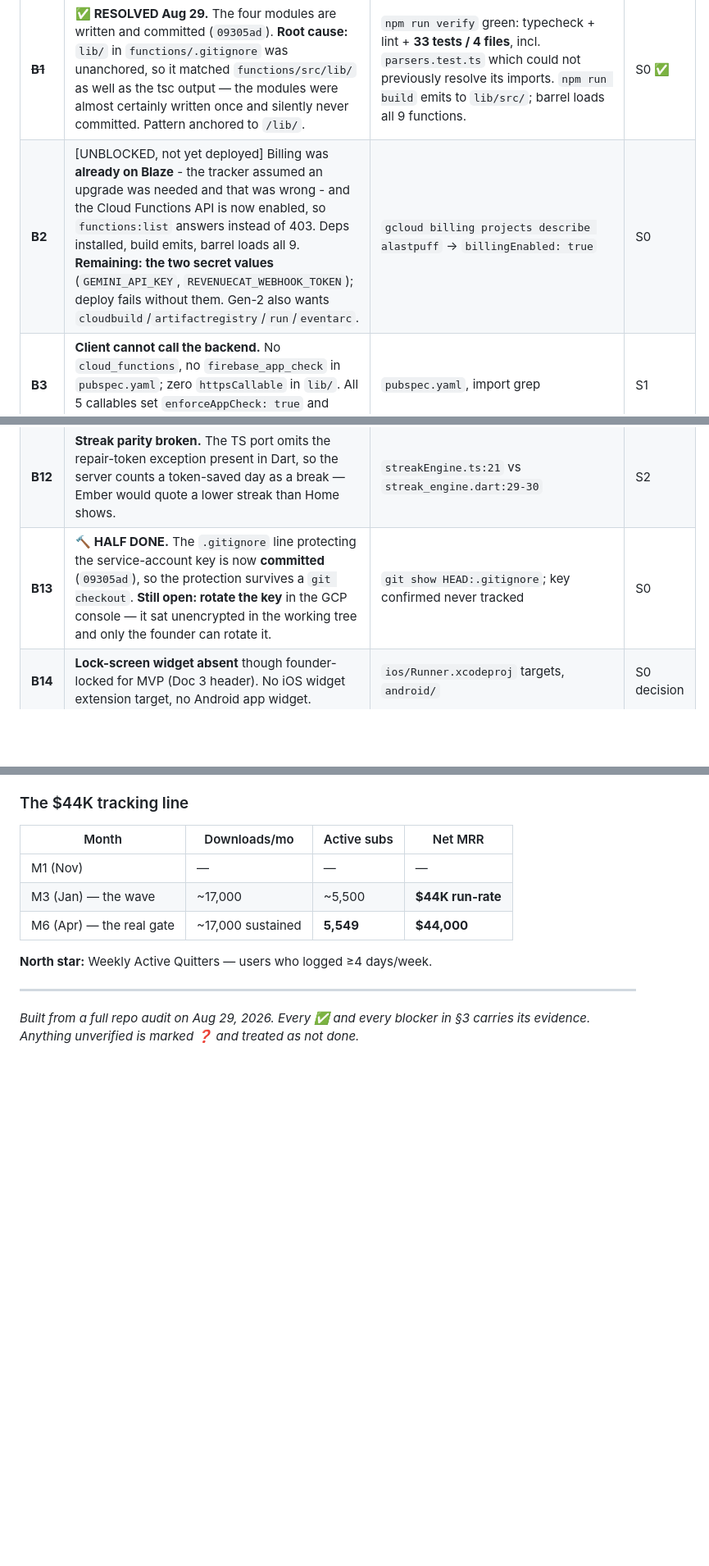
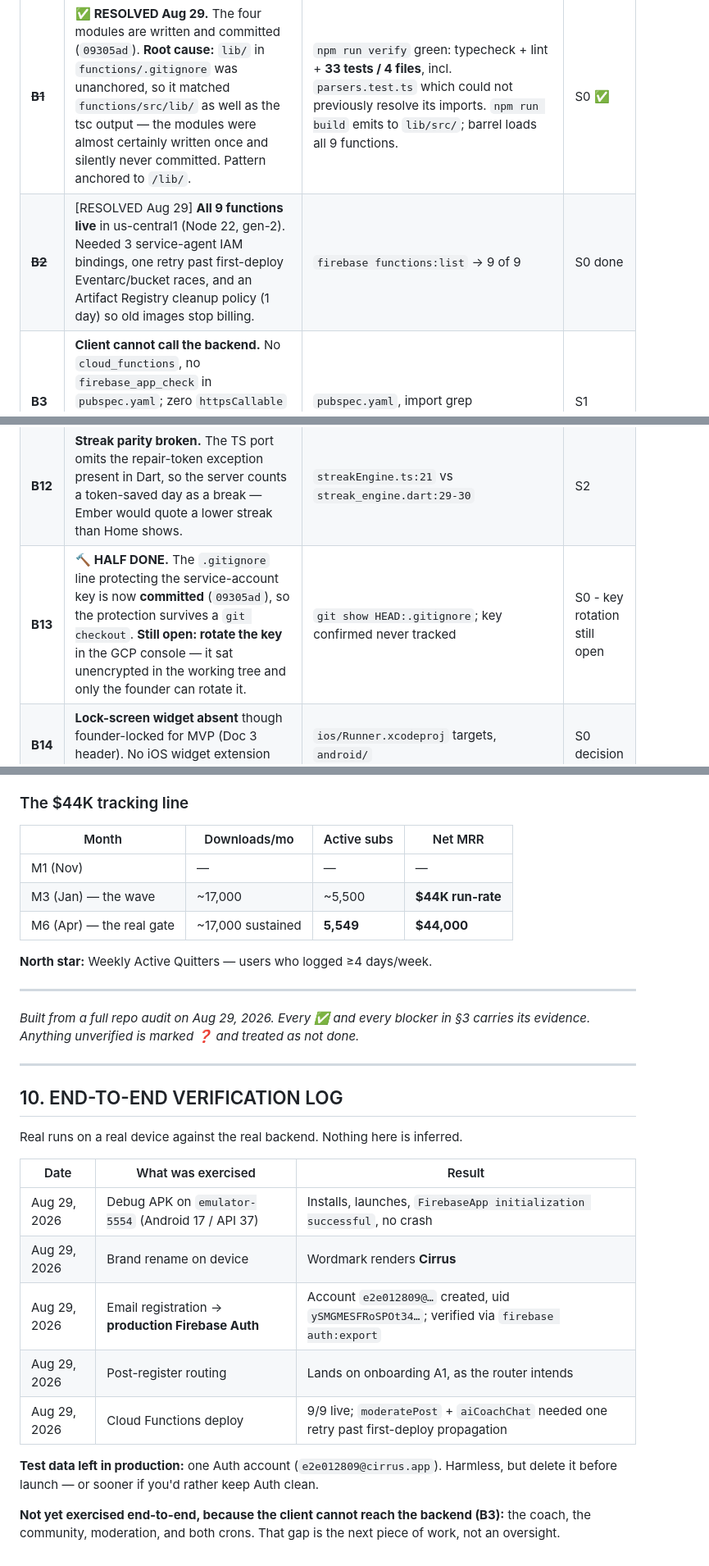
Before and after one commit to CodingWithTashi/cirrus, a Markdown page: docs/08_Sprint_Tracker.md, 3 parts joined by grey strips. Shown at 82% size. Rendered like a GitHub page; blank space fills up the shorter version.

Commit message:
docs: close B2 and start an end-to-end verification log
All 9 functions are live, so B2 is done. Added a verification log to the
tracker recording what has actually been exercised on a real device against
the real backend, versus what is still only inferred.

Confirmed on emulator-5554 (Android 17): the debug APK installs and launches,
Firebase initializes, the app renders as Cirrus, and email registration
creates a real account in production Auth (verified independently with
firebase auth:export, not just from the UI). Post-register routing lands on
onboarding A1.

Deliberately recorded what was NOT exercised: coach, community, moderation
and both crons cannot be tested end-to-end yet because the client still has
no way to call a callable (B3). Better to name that than to let a green log
imply more coverage than exists.

One test account is left in production Auth; flagged in the log for cleanup.

Co-Authored-By: Claude Opus 5 (1M context) <noreply@anthropic.com>
Claude-Session: https://claude.ai/code/session_015JwGkGv1bbwSsc6RqN3NEr

```diff
--- a/docs/08_Sprint_Tracker.md
+++ b/docs/08_Sprint_Tracker.md
@@ -107,7 +107,7 @@ Doc 6 §1 treats **10–20K downloads in January alone** as the peak-effort targ
 | ID | Blocker | Evidence | Sprint |
 |---|---|---|---|
 | ~~**B1**~~ | ✅ **RESOLVED Aug 29.** The four modules are written and committed (`09305ad`). **Root cause:** `lib/` in `functions/.gitignore` was unanchored, so it matched `functions/src/lib/` as well as the tsc output — the modules were almost certainly written once and silently never committed. Pattern anchored to `/lib/`. | `npm run verify` green: typecheck + lint + **33 tests / 4 files**, incl. `parsers.test.ts` which could not previously resolve its imports. `npm run build` emits to `lib/src/`; barrel loads all 9 functions. | S0 ✅ |
-| **B2** | [UNBLOCKED, not yet deployed] Billing was **already on Blaze** - the tracker assumed an upgrade was needed and that was wrong - and the Cloud Functions API is now enabled, so `functions:list` answers instead of 403. Deps installed, build emits, barrel loads all 9. **Remaining: the two secret values** (`GEMINI_API_KEY`, `REVENUECAT_WEBHOOK_TOKEN`); deploy fails without them. Gen-2 also wants `cloudbuild`/`artifactregistry`/`run`/`eventarc`. | `gcloud billing projects describe alastpuff` -> `billingEnabled: true` | S0 |
+| ~~**B2**~~ | [RESOLVED Aug 29] **All 9 functions live** in us-central1 (Node 22, gen-2). Needed 3 service-agent IAM bindings, one retry past first-deploy Eventarc/bucket races, and an Artifact Registry cleanup policy (1 day) so old images stop billing. | `firebase functions:list` -> 9 of 9 | S0 done |
 | **B3** | **Client cannot call the backend.** No `cloud_functions`, no `firebase_app_check` in `pubspec.yaml`; zero `httpsCallable` in `lib/`. All 5 callables set `enforceAppCheck: true` and would reject the app anyway. | `pubspec.yaml`, import grep | S1 |
 | **B4** | **No billing SDK.** No RevenueCat / Superwall / `in_app_purchase`. Paywall is 634 lines of non-transacting UI; "premium" is a client-written enum in the user's *own* Firestore doc; "restore purchases" is a snackbar. | `paywall_screens.dart`, `journey_store.dart:344`, `settings_screens.dart:267` | S1 |
 | **B5** | **Community + Coach fake in production.** Their providers have no `switch` on `backendModeProvider` → `FakeCommunityApi`/`FakeCoachApi` on a real phone, over memory that resets on restart. The "AI coach" is `if (text.contains('crav'))` over 18 canned templates. | `lib/data/stores/providers.dart:59-87` | S2, S3 |
@@ -118,7 +118,7 @@ Doc 6 §1 treats **10–20K downloads in January alone** as the peak-effort targ
 | **B10** | **`createReply` promised but missing.** Rules set `create: if false` on replies citing a callable that doesn't exist → replies can never be created. `moderatePost` also only triggers on `posts/{postId}`, so replies would go unmoderated. | `firestore.rules:70`, `functions/src/index.ts` | S3 |
 | **B11** | **Coach's actual words discarded.** `CoachReplyCodec.decode` reads only `template`/`args`/`showWeekCard`, dropping the `text` field `aiCoachChat` returns — the client would render a canned template instead of Ember's real reply. | `lib/data/dto/coach_codec.dart` | S2 |
 | **B12** | **Streak parity broken.** The TS port omits the repair-token exception present in Dart, so the server counts a token-saved day as a break — Ember would quote a lower streak than Home shows. | `streakEngine.ts:21` vs `streak_engine.dart:29-30` | S2 |
-| **B13** | 🔨 **HALF DONE.** The `.gitignore` line protecting the service-account key is now **committed** (`09305ad`), so the protection survives a `git checkout`. **Still open: rotate the key** in the GCP console — it sat unencrypted in the working tree and only the founder can rotate it. | `git show HEAD:.gitignore`; key confirmed never tracked | S0 |
+| **B13** | 🔨 **HALF DONE.** The `.gitignore` line protecting the service-account key is now **committed** (`09305ad`), so the protection survives a `git checkout`. **Still open: rotate the key** in the GCP console — it sat unencrypted in the working tree and only the founder can rotate it. | `git show HEAD:.gitignore`; key confirmed never tracked | S0 - key rotation still open |
 | **B14** | **Lock-screen widget absent** though founder-locked for MVP (Doc 3 header). No iOS widget extension target, no Android app widget. | `ios/Runner.xcodeproj` targets, `android/` | S0 decision |
 | ~~**B15**~~ | [RESOLVED Aug 29] **The name is Cirrus** (founder). Renamed test-first: 4 keys x 5 locales, `android:label`, `CFBundleDisplayName`, pubspec. Internal identifiers (`last_puff` package, `LastPuffApp`, `undoLastPuff`) deliberately unchanged - no user sees them. **Bundle IDs unchanged and still a founder call:** moving off `com.quitvape.last_puff` means re-registering both Firebase apps. | `flutter test` 52/52; `test/brand_name_test.dart` guards all 5 locales | S0 done |
 | **B16** | **No CI, no fastlane, no store assets**, default Flutter launcher icons. | repo root, `assets/` | S0 |
@@ -418,3 +418,21 @@ D1 ≥ 45% · D7 ≥ 25% · D30 ≥ 12% · craving-survived rate ≥ 70% · stor
 ---
 
 *Built from a full repo audit on Aug 29, 2026. Every ✅ and every blocker in §3 carries its evidence. Anything unverified is marked ❓ and treated as not done.*
+
+---
+
+## 10. END-TO-END VERIFICATION LOG
+
+Real runs on a real device against the real backend. Nothing here is inferred.
+
+| Date | What was exercised | Result |
+|---|---|---|
+| Aug 29, 2026 | Debug APK on `emulator-5554` (Android 17 / API 37) | Installs, launches, `FirebaseApp initialization successful`, no crash |
+| Aug 29, 2026 | Brand rename on device | Wordmark renders **Cirrus** |
+| Aug 29, 2026 | Email registration → **production Firebase Auth** | Account `e2e012809@…` created, uid `ySMGMESFRoSPOt34…`; verified via `firebase auth:export` |
+| Aug 29, 2026 | Post-register routing | Lands on onboarding A1, as the router intends |
+| Aug 29, 2026 | Cloud Functions deploy | 9/9 live; `moderatePost` + `aiCoachChat` needed one retry past first-deploy propagation |
+
+**Test data left in production:** one Auth account (`e2e012809@cirrus.app`). Harmless, but delete it before launch — or sooner if you'd rather keep Auth clean.
+
+**Not yet exercised end-to-end, because the client cannot reach the backend (B3):** the coach, the community, moderation, and both crons. That gap is the next piece of work, not an oversight.
```
